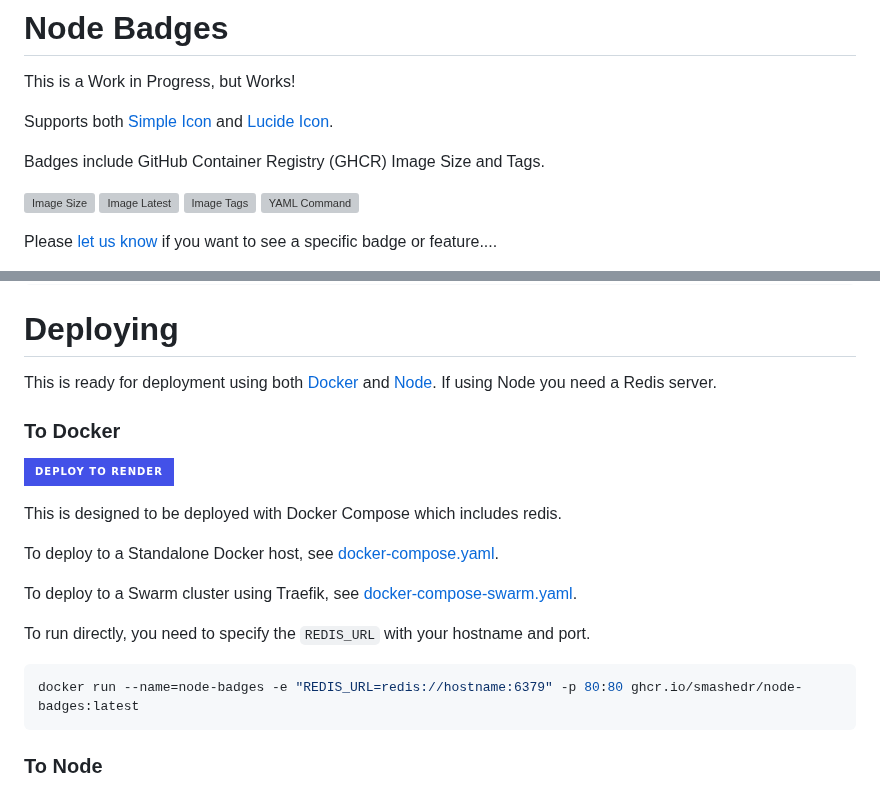
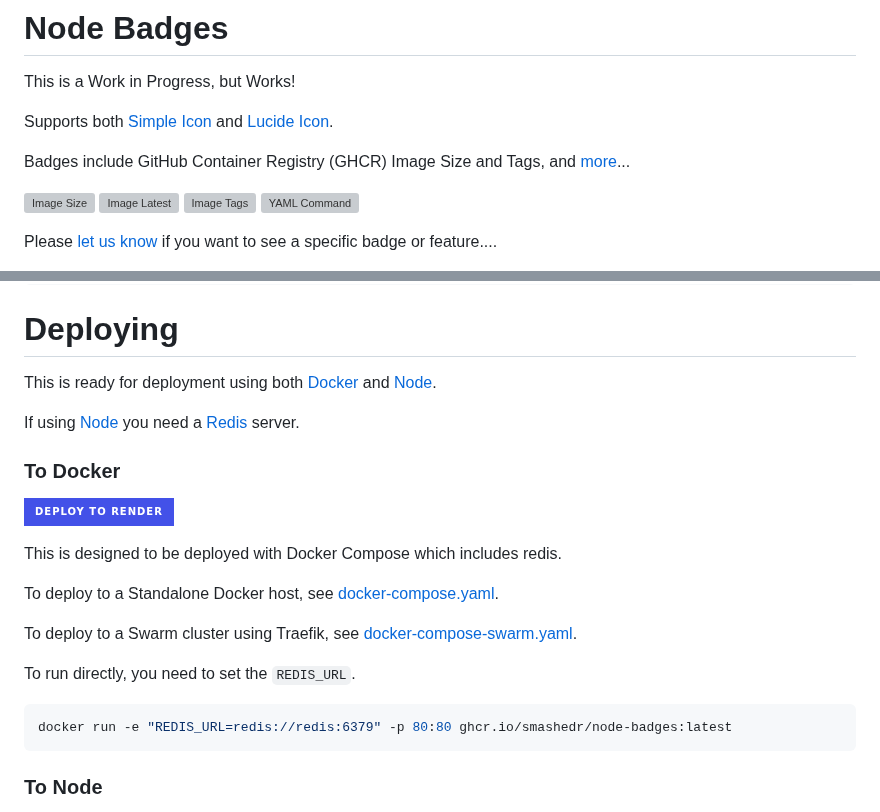
Before and after one commit to smashedr/node-badges, a Markdown page: README.md, 2 parts joined by grey strips. GitHub-like rendering; badges without logos; grey boxes are pictures that could not be loaded.

````diff
--- a/README.md
+++ b/README.md
@@ -26,7 +25,7 @@ This is a Work in Progress, but Works!
 
 Supports both [Simple Icon](https://simpleicons.org/) and [Lucide Icon](https://lucide.dev/icons/).
 
-Badges include GitHub Container Registry (GHCR) Image Size and Tags.
+Badges include GitHub Container Registry (GHCR) Image Size and Tags, and [more](#badges)...
 
 [![Image Size](https://badges.cssnr.com/ghcr/size/smashedr/node-badges)](https://badges.cssnr.com/ghcr/size/smashedr/node-badges)
 [![Image Latest](https://badges.cssnr.com/ghcr/tags/smashedr/node-badges/latest)](https://badges.cssnr.com/ghcr/tags/smashedr/node-badges/latest)
@@ -222,7 +221,8 @@ export PORT=8080
 # Deploying
 
 This is ready for deployment using both [Docker](#to-docker) and [Node](#to-node).
-If using Node you need a Redis server.
+
+If using [Node](#to-node) you need a [Redis](https://github.com/redis/redis) server.
 
 ### To Docker
 
@@ -234,10 +234,10 @@ To deploy to a Standalone Docker host, see [docker-compose.yaml](https://github.
 
 To deploy to a Swarm cluster using Traefik, see [docker-compose-swarm.yaml](https://github.com/smashedr/node-badges/blob/master/docker-compose-swarm.yaml).
 
-To run directly, you need to specify the `REDIS_URL` with your hostname and port.
+To run directly, you need to set the `REDIS_URL`.
 
 ```shell
-docker run --name=node-badges -e "REDIS_URL=redis://hostname:6379" -p 80:80 ghcr.io/smashedr/node-badges:latest
+docker run -e "REDIS_URL=redis://redis:6379" -p 80:80 ghcr.io/smashedr/node-badges:latest
 ```
 
 ### To Node
````
Also changed, not shown: other parts of README.md (+0 -1 lines).
